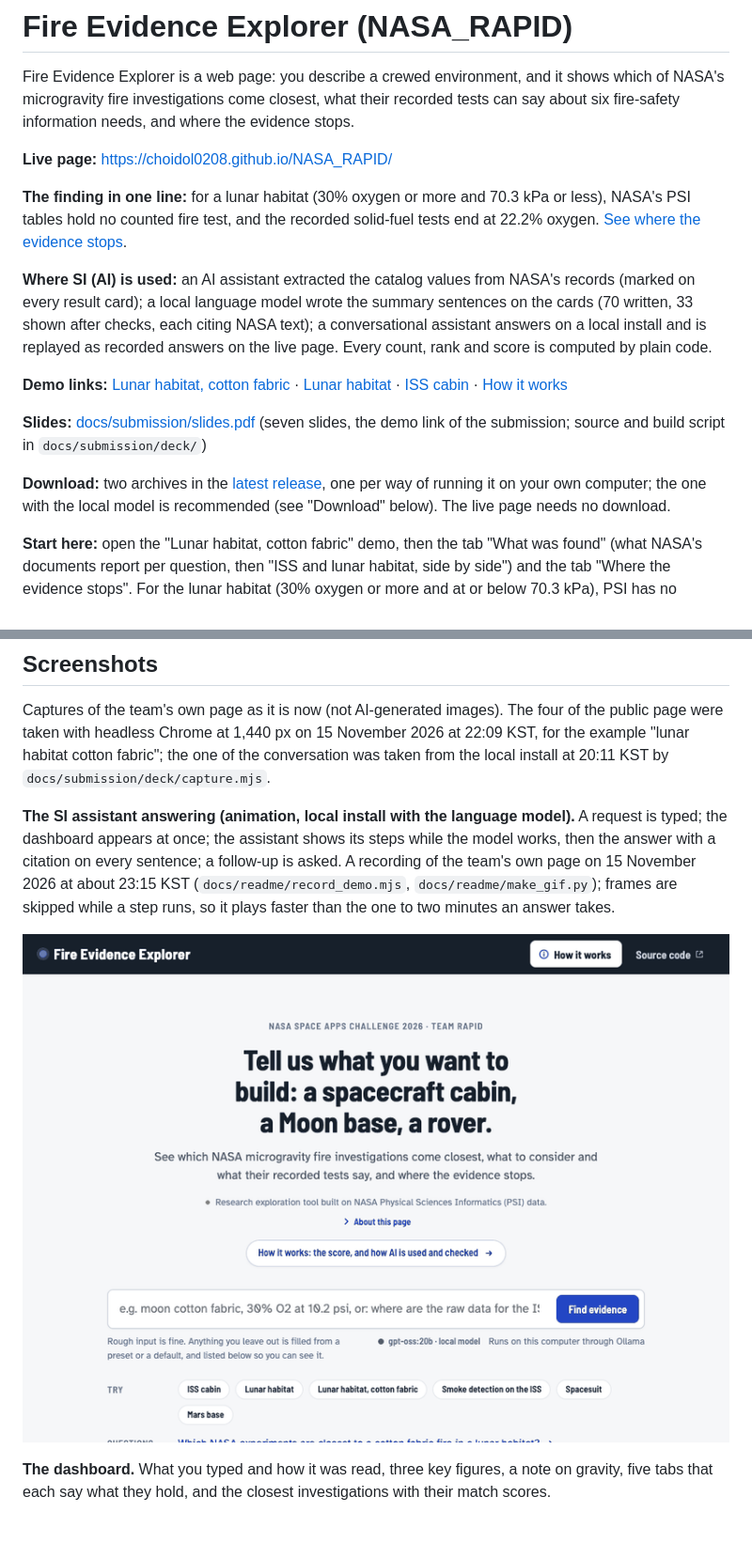
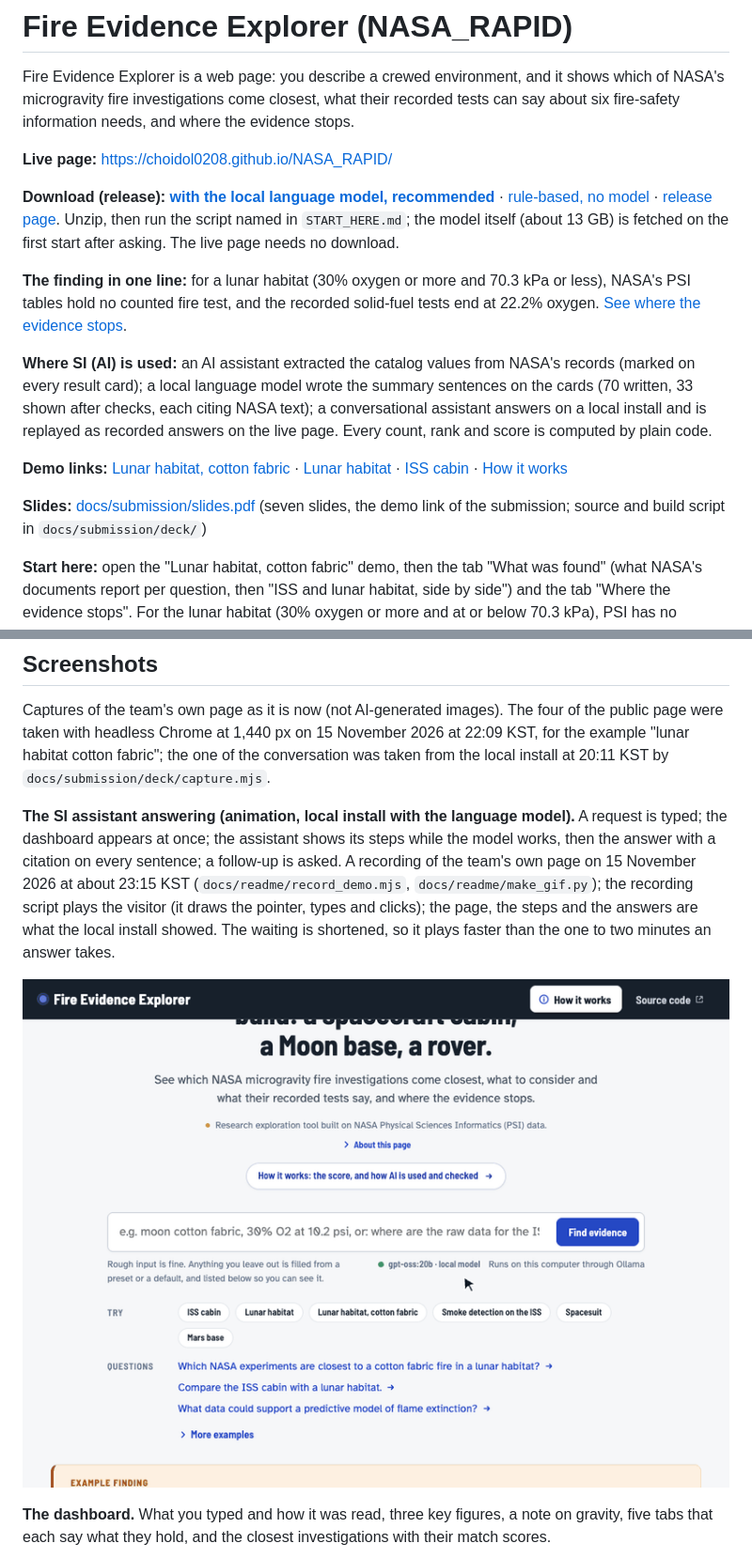
Before and after one commit to choidol0208/NASA_RAPID, a Markdown page: README.md, 2 parts joined by grey strips. Shown at 94% size. Drawn GitHub-style; pictures changed too: docs/readme/assistant_demo.gif; blank space fills up the shorter version.

```diff
--- a/README.md
+++ b/README.md
@@ -3,6 +3,8 @@
 Fire Evidence Explorer is a web page: you describe a crewed environment, and it shows which of NASA's microgravity fire investigations come closest, what their recorded tests can say about six fire-safety information needs, and where the evidence stops.
 
 **Live page:** https://choidol0208.github.io/NASA_RAPID/
+
+**Download (release):** [**with the local language model, recommended**](https://github.com/choidol0208/NASA_RAPID/releases/latest/download/fire-evidence-explorer-with-local-model.zip) · [rule-based, no model](https://github.com/choidol0208/NASA_RAPID/releases/latest/download/fire-evidence-explorer-rule-based.zip) · [release page](https://github.com/choidol0208/NASA_RAPID/releases/latest). Unzip, then run the script named in `START_HERE.md`; the model itself (about 13 GB) is fetched on the first start after asking. The live page needs no download.
 
 **The finding in one line:** for a lunar habitat (30% oxygen or more and 70.3 kPa or less), NASA's PSI tables hold no counted fire test, and the recorded solid-fuel tests end at 22.2% oxygen. [See where the evidence stops](https://choidol0208.github.io/NASA_RAPID/?q=lunar%20habitat%20cotton%20fabric&tab=stops).
 
@@ -11,8 +13,6 @@ Fire Evidence Explorer is a web page: you describe a crewed environment, and it
 **Demo links:** [Lunar habitat, cotton fabric](https://choidol0208.github.io/NASA_RAPID/?q=lunar%20habitat%20cotton%20fabric) · [Lunar habitat](https://choidol0208.github.io/NASA_RAPID/?q=lunar%20habitat) · [ISS cabin](https://choidol0208.github.io/NASA_RAPID/?q=ISS) · [How it works](https://choidol0208.github.io/NASA_RAPID/how.html)
 
 **Slides:** [docs/submission/slides.pdf](docs/submission/slides.pdf) (seven slides, the demo link of the submission; source and build script in `docs/submission/deck/`)
-
-**Download:** two archives in the [latest release](https://github.com/choidol0208/NASA_RAPID/releases/latest), one per way of running it on your own computer; the one with the local model is recommended (see "Download" below). The live page needs no download.
 
 **Start here:** open the "Lunar habitat, cotton fabric" demo, then the tab "What was found" (what NASA's documents report per question, then "ISS and lunar habitat, side by side") and the tab "Where the evidence stops". For the lunar habitat (30% oxygen or more and at or below 70.3 kPa), PSI has no counted test.
 
@@ -28,7 +28,7 @@ It is a research exploration tool. It is not operational fire-safety guidance, a
 
 Captures of the team's own page as it is now (not AI-generated images). The four of the public page were taken with headless Chrome at 1,440 px on 15 November 2026 at 22:09 KST, for the example "lunar habitat cotton fabric"; the one of the conversation was taken from the local install at 20:11 KST by `docs/submission/deck/capture.mjs`.
 
-**The SI assistant answering (animation, local install with the language model).** A request is typed; the dashboard appears at once; the assistant shows its steps while the model works, then the answer with a citation on every sentence; a follow-up is asked. A recording of the team's own page on 15 November 2026 at about 23:15 KST (`docs/readme/record_demo.mjs`, `docs/readme/make_gif.py`); frames are skipped while a step runs, so it plays faster than the one to two minutes an answer takes.
+**The SI assistant answering (animation, local install with the language model).** A request is typed; the dashboard appears at once; the assistant shows its steps while the model works, then the answer with a citation on every sentence; a follow-up is asked. A recording of the team's own page on 15 November 2026 at about 23:15 KST (`docs/readme/record_demo.mjs`, `docs/readme/make_gif.py`); the recording script plays the visitor (it draws the pointer, types and clicks); the page, the steps and the answers are what the local install showed. The waiting is shortened, so it plays faster than the one to two minutes an answer takes.
 
 ![Animation: a request is typed on the start page, the SI assistant works through its steps and shows a cited answer, then answers a follow-up](docs/readme/assistant_demo.gif)
 
```
Also changed, not shown: compliance/AI_USAGE_LOG.md (+1 -0 lines), web/media/tour/assistant_demo.gif, 3 other files.
